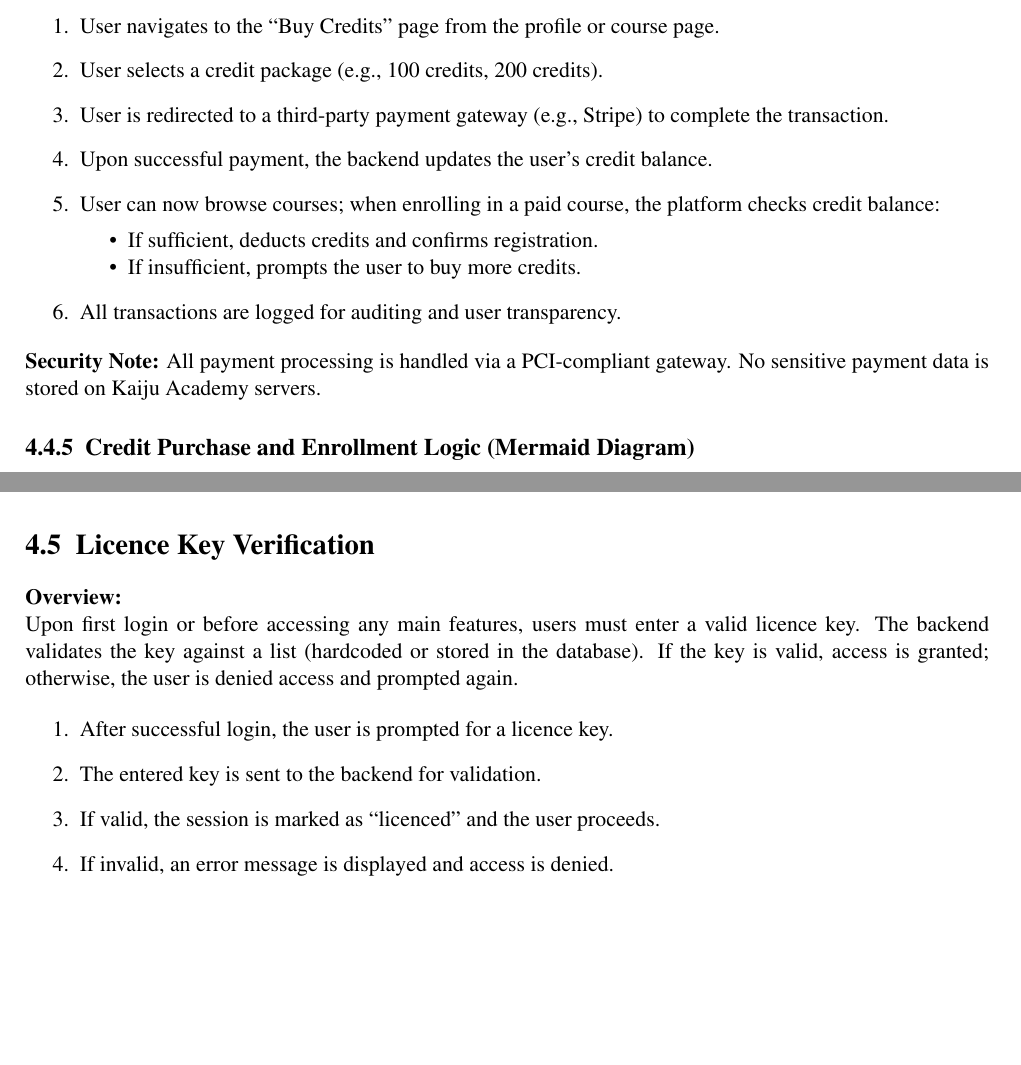
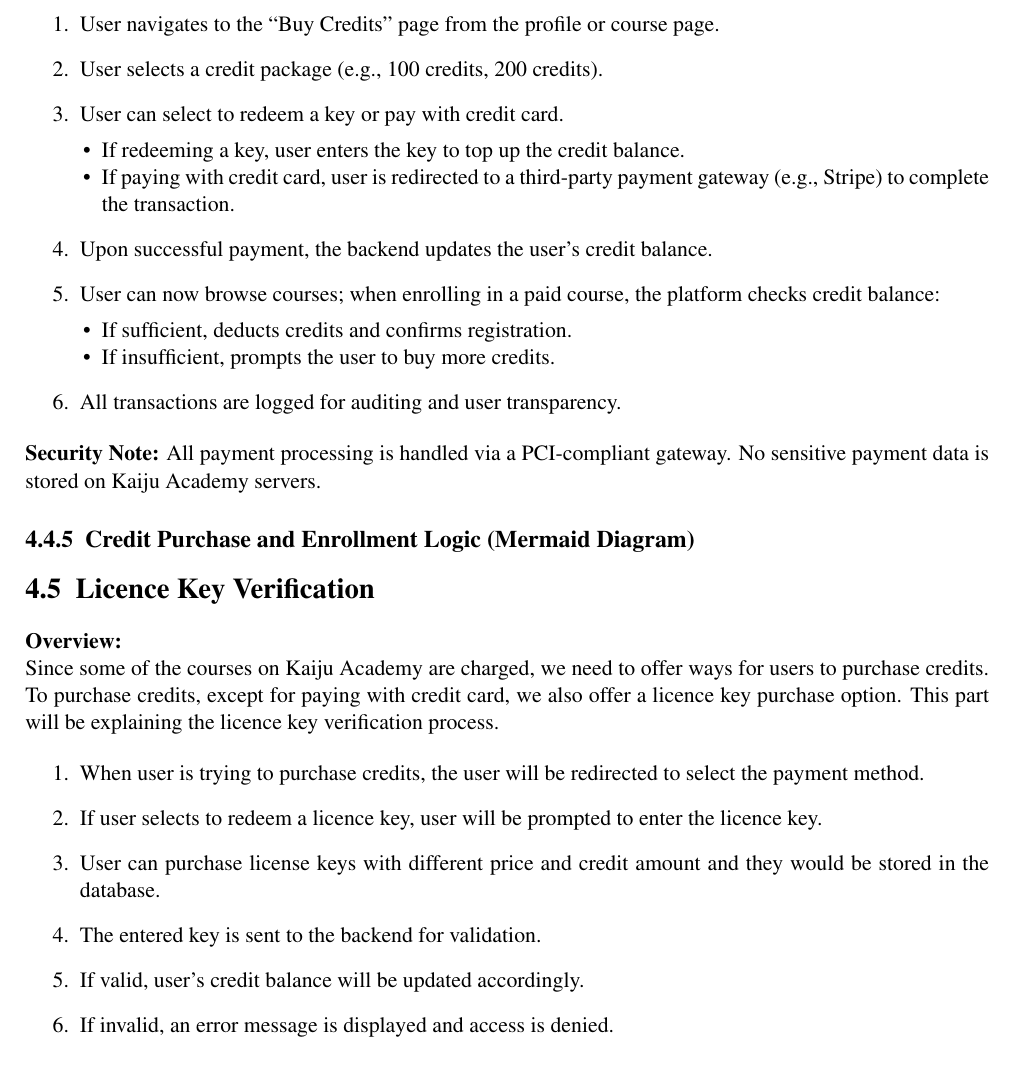
Before and after one commit to Jellyfish227/CSCI3100_Software_Eng, a LaTeX document (docs/design_impl/GroupA2_Design_Implementation.tex): two parts of pages 14 and 15 of 21 before the commit and part of page 14 of 21 after it, the two joined at a grey line, cut so that both start at the same text, the shorter picture padded with empty space. Compiled offline with pdfLaTeX.

Commit message:
Update documents

```diff
--- a/docs/design_impl/GroupA2_Design_Implementation.tex
+++ b/docs/design_impl/GroupA2_Design_Implementation.tex
@@ -344,10 +344,14 @@ Kaiju Academy uses a credit-based payment system. Users buy credits through an i
 \begin{enumerate}
     \item User navigates to the ``Buy Credits'' page from the profile or course page.
     \item User selects a credit package (e.g., 100 credits, 200 credits).
-    \item User is redirected to a third-party payment gateway (e.g., Stripe) to complete the transaction.
+    \item User can select to redeem a key or pay with credit card.
+        \begin{itemize}[leftmargin=1em]
+            \item If redeeming a key, user enters the key to top up the credit balance.
+            \item If paying with credit card, user is redirected to a third-party payment gateway (e.g., Stripe) to complete the transaction.
+        \end{itemize}
     \item Upon successful payment, the backend updates the user's credit balance.
     \item User can now browse courses; when enrolling in a paid course, the platform checks credit balance:
-        \begin{itemize}
+        \begin{itemize}[leftmargin=1em]
             \item If sufficient, deducts credits and confirms registration.
             \item If insufficient, prompts the user to buy more credits.
         \end{itemize}
@@ -368,12 +372,14 @@ Kaiju Academy uses a credit-based payment system. Users buy credits through an i
 \section{Licence Key Verification}
 
 \textbf{Overview:} \\
-Upon first login or before accessing any main features, users must enter a valid licence key. The backend validates the key against a list (hardcoded or stored in the database). If the key is valid, access is granted; otherwise, the user is denied access and prompted again.
+Since some of the courses on Kaiju Academy are charged, we need to offer ways for users to purchase credits. To purchase credits, except for paying with credit card, we also offer a licence key purchase option. This part will be explaining the licence key verification process.
 
 \begin{enumerate}
-    \item After successful login, the user is prompted for a licence key.
+    \item When user is trying to purchase credits, the user will be redirected to select the payment method.
+    \item If user selects to redeem a licence key, user will be prompted to enter the licence key.
+    \item User can purchase license keys with different price and credit amount and they would be stored in the database.
     \item The entered key is sent to the backend for validation.
-    \item If valid, the session is marked as “licenced” and the user proceeds.
+    \item If valid, user's credit balance will be updated accordingly.
     \item If invalid, an error message is displayed and access is denied.
 \end{enumerate}
 
```
Also changed, not shown: docs/design_impl/GroupA2_Design_Implementation.pdf, docs/design_impl/GroupA2_Design_Implementation.tex (4 more changed lines).
